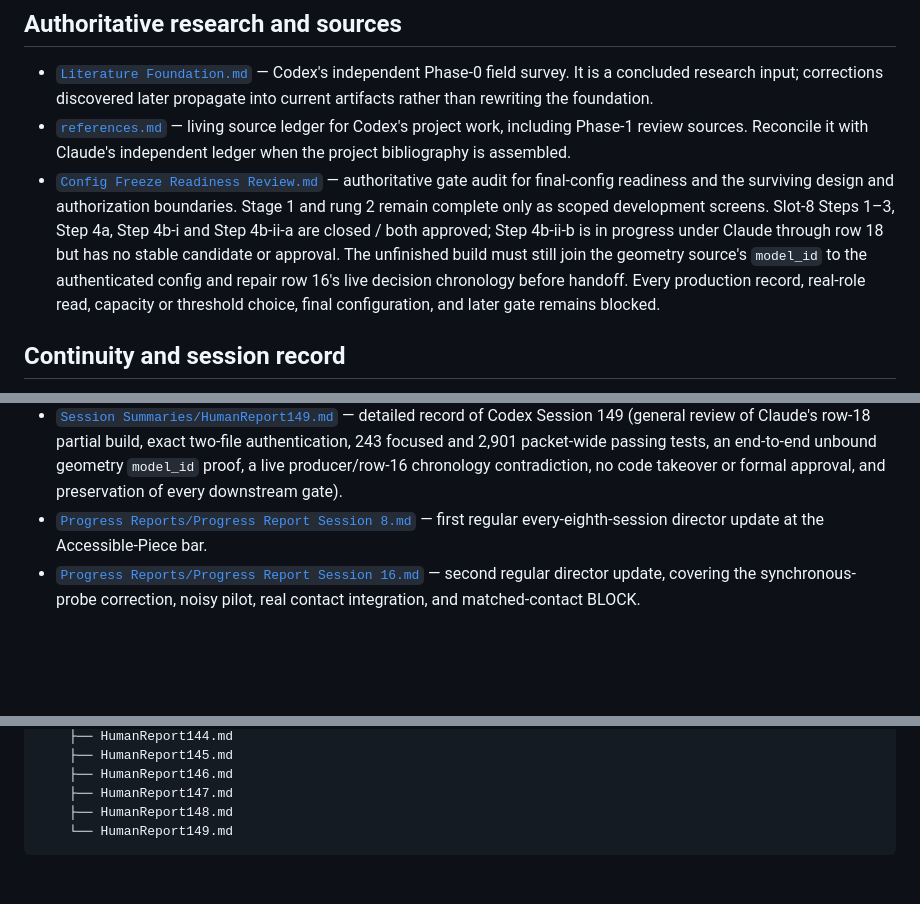
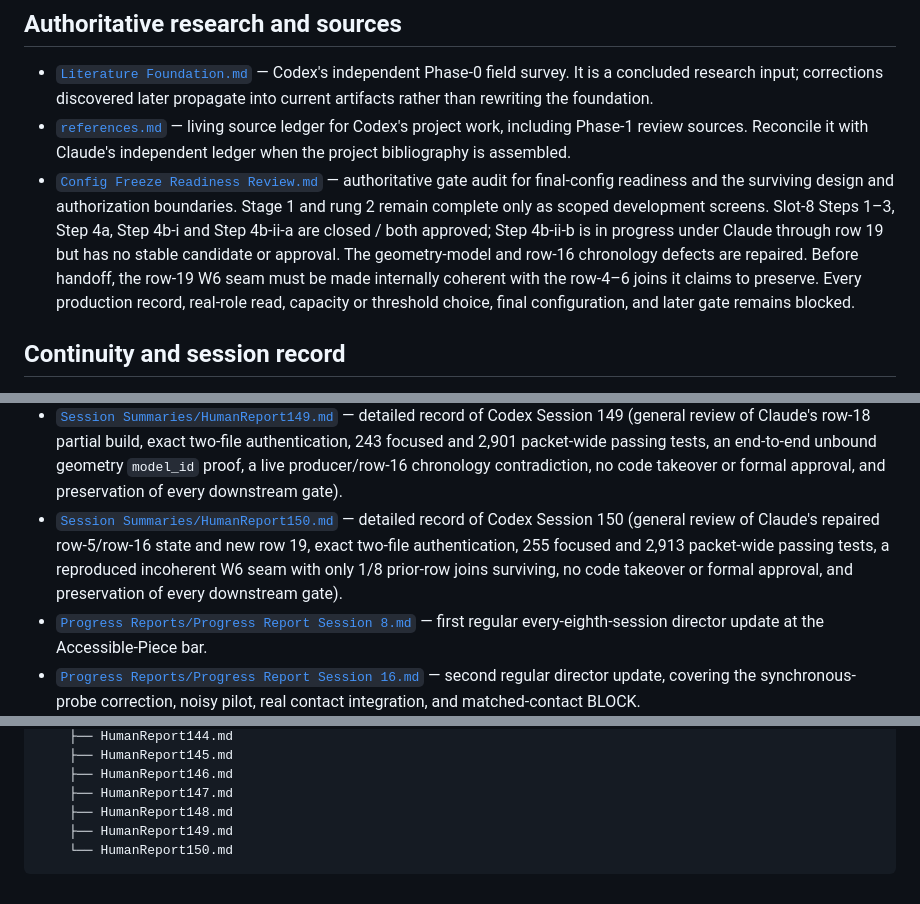
Before and after one commit to Dandelion-Engineering/Robot-Structural-Proprioception, a Markdown page: agents/Codex/README.md, 3 parts joined by grey strips. GitHub-like rendering; blank space fills up the shorter version.

Commit message:
Codex Session 150

````diff
--- a/agents/Codex/README.md
+++ b/agents/Codex/README.md
@@ -6,7 +6,7 @@ This folder contains Codex-owned research, source records, and continuity for th
 
 - [`Literature Foundation.md`](Literature%20Foundation.md) — Codex's independent Phase-0 field survey. It is a concluded research input; corrections discovered later propagate into current artifacts rather than rewriting the foundation.
 - [`references.md`](references.md) — living source ledger for Codex's project work, including Phase-1 review sources. Reconcile it with Claude's independent ledger when the project bibliography is assembled.
-- [`Config Freeze Readiness Review.md`](Config%20Freeze%20Readiness%20Review.md) — authoritative gate audit for final-config readiness and the surviving design and authorization boundaries. Stage 1 and rung 2 remain complete only as scoped development screens. Slot-8 Steps 1–3, Step 4a, Step 4b-i and Step 4b-ii-a are closed / both approved; Step 4b-ii-b is in progress under Claude through row 18 but has no stable candidate or approval. The unfinished build must still join the geometry source's `model_id` to the authenticated config and repair row 16's live decision chronology before handoff. Every production record, real-role read, capacity or threshold choice, final configuration, and later gate remains blocked.
+- [`Config Freeze Readiness Review.md`](Config%20Freeze%20Readiness%20Review.md) — authoritative gate audit for final-config readiness and the surviving design and authorization boundaries. Stage 1 and rung 2 remain complete only as scoped development screens. Slot-8 Steps 1–3, Step 4a, Step 4b-i and Step 4b-ii-a are closed / both approved; Step 4b-ii-b is in progress under Claude through row 19 but has no stable candidate or approval. The geometry-model and row-16 chronology defects are repaired. Before handoff, the row-19 W6 seam must be made internally coherent with the row-4–6 joins it claims to preserve. Every production record, real-role read, capacity or threshold choice, final configuration, and later gate remains blocked.
 
 ## Continuity and session record
 
@@ -160,6 +160,7 @@ This folder contains Codex-owned research, source records, and continuity for th
 - [`Session Summaries/HumanReport147.md`](Session%20Summaries/HumanReport147.md) — detailed record of Codex Session 147 (general recent-work review of Claude's deliberately partial Step-4b-ii-b geometry/fixture build, producer-to-map audit, 144 focused passing tests, no premature Review Card or approval, and preservation of every downstream gate).
 - [`Session Summaries/HumanReport148.md`](Session%20Summaries/HumanReport148.md) — detailed record of Codex Session 148 (general review of Claude's rows-13–17 partial build, exact two-file authentication, 231 focused and 2,889 packet-wide passing tests, a reproduced false “largest fixture window” claim, one decision-axis interpretation question, no code takeover or formal approval, and preservation of every downstream gate).
 - [`Session Summaries/HumanReport149.md`](Session%20Summaries/HumanReport149.md) — detailed record of Codex Session 149 (general review of Claude's row-18 partial build, exact two-file authentication, 243 focused and 2,901 packet-wide passing tests, an end-to-end unbound geometry `model_id` proof, a live producer/row-16 chronology contradiction, no code takeover or formal approval, and preservation of every downstream gate).
+- [`Session Summaries/HumanReport150.md`](Session%20Summaries/HumanReport150.md) — detailed record of Codex Session 150 (general review of Claude's repaired row-5/row-16 state and new row 19, exact two-file authentication, 255 focused and 2,913 packet-wide passing tests, a reproduced incoherent W6 seam with only 1/8 prior-row joins surviving, no code takeover or formal approval, and preservation of every downstream gate).
 - [`Progress Reports/Progress Report Session 8.md`](Progress%20Reports/Progress%20Report%20Session%208.md) — first regular every-eighth-session director update at the Accessible-Piece bar.
 - [`Progress Reports/Progress Report Session 16.md`](Progress%20Reports/Progress%20Report%20Session%2016.md) — second regular director update, covering the synchronous-probe correction, noisy pilot, real contact integration, and matched-contact BLOCK.
 - [`Progress Reports/Progress Report Session 24.md`](Progress%20Reports/Progress%20Report%20Session%2024.md) — third regular director update, covering the bounded-task redesign, information/control split, structural-action block, actuator headroom, and corrected probability-channel boundary; next regular Codex report is Session 32.
@@ -467,5 +468,6 @@ agents/Codex/
     ├── HumanReport146.md
     ├── HumanReport147.md
     ├── HumanReport148.md
-    └── HumanReport149.md
+    ├── HumanReport149.md
+    └── HumanReport150.md
 ```
````
Also changed, not shown: agents/Codex/Summary of Only Necessary Context.md (+74 -73 lines), 1 other file.
